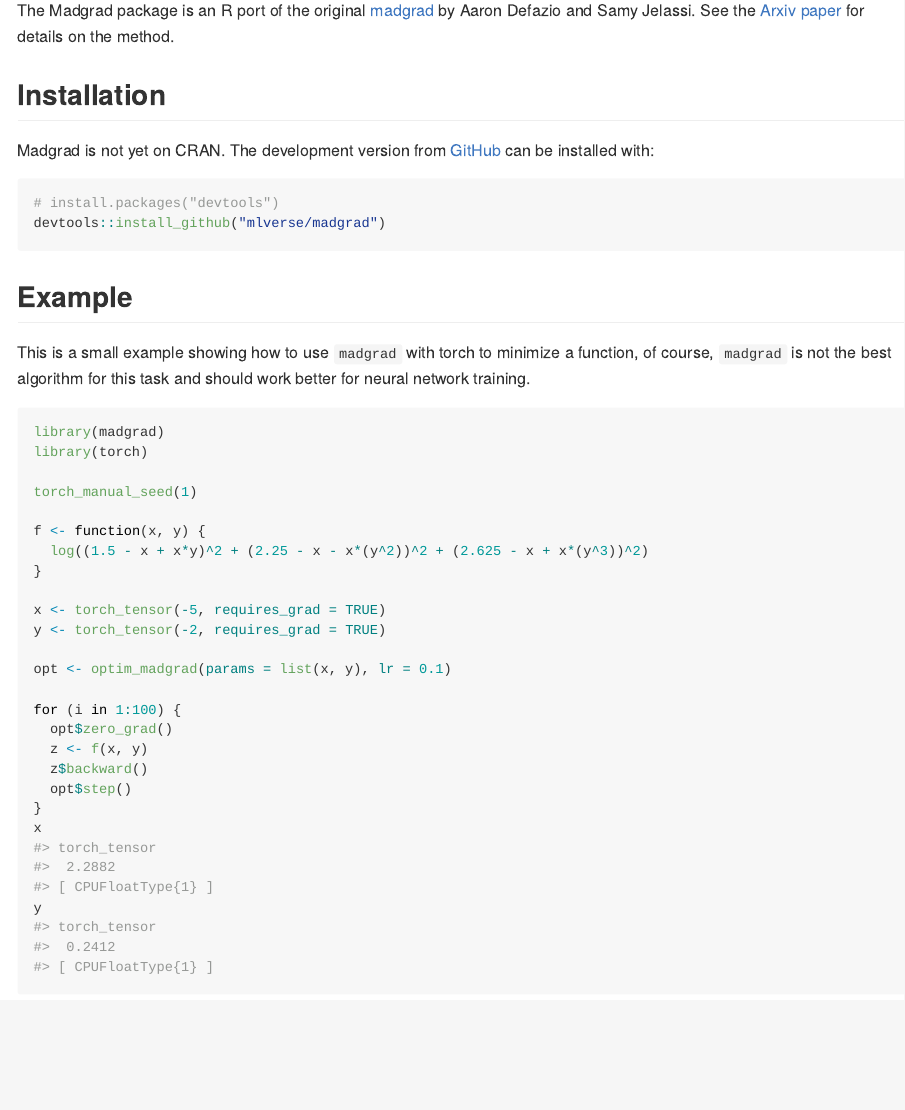
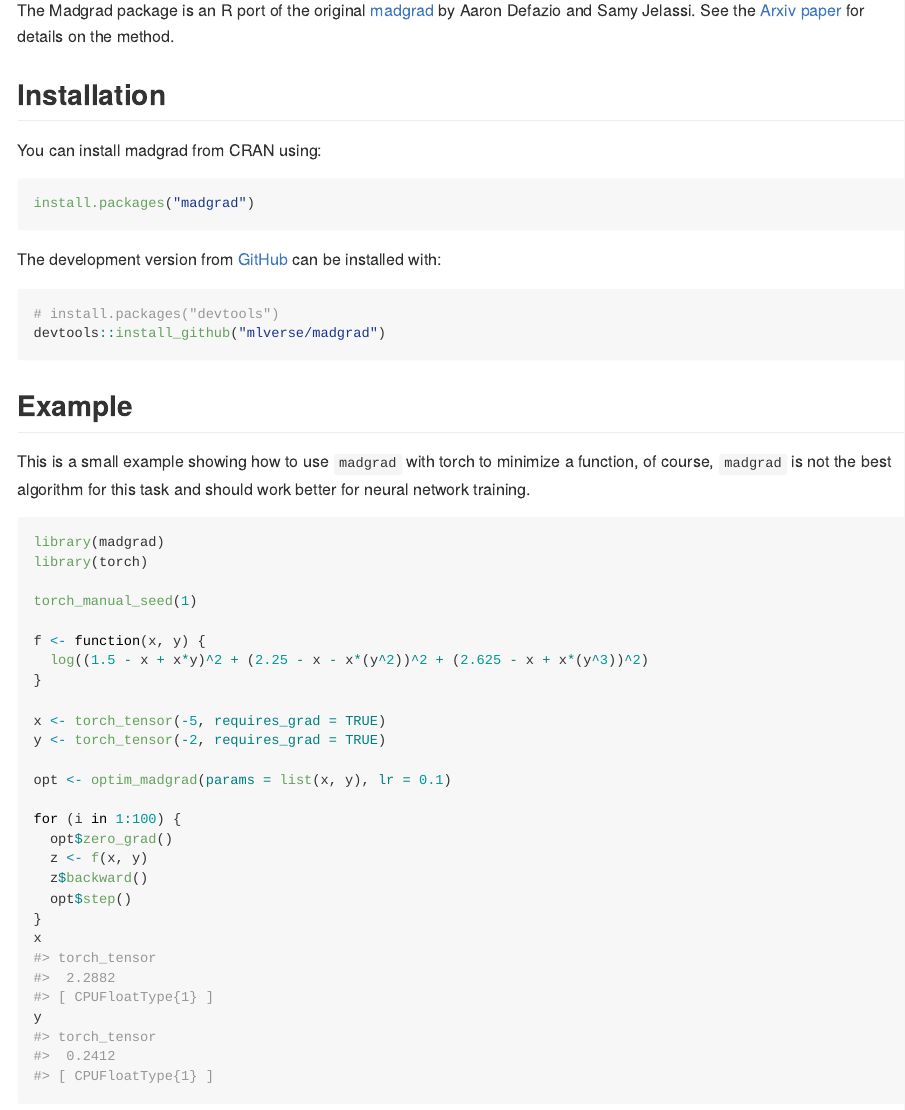
Before and after one commit to mlverse/madgrad, an R Markdown document (README.Rmd): the page in a window 1100 px wide, from 110 px down. The pictures show the output file README.md that the author committed with the source, drawn offline in the style of GitHub; badge pictures from the web are left out.

Commit message:
update readme

````diff
--- a/README.Rmd
+++ b/README.Rmd
@@ -25,13 +25,20 @@
 
 ## Installation
 
-Madgrad is not yet on CRAN. The development version from [GitHub](https://github.com/)
+You can install madgrad from CRAN using:
+
+``` r
+install.packages("madgrad")
+```
+
+The development version from [GitHub](https://github.com/)
 can be installed with:
 
 ``` r
 # install.packages("devtools")
 devtools::install_github("mlverse/madgrad")
 ```
+
 ## Example
 
 This is a small example showing how to use `madgrad` with torch to minimize a function, of course, `madgrad` is not the best algorithm for this task and should work better for neural network training.
````
Also changed, not shown: README.md, 1 other file.
